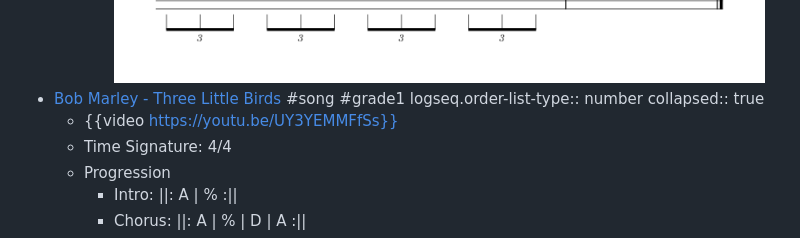
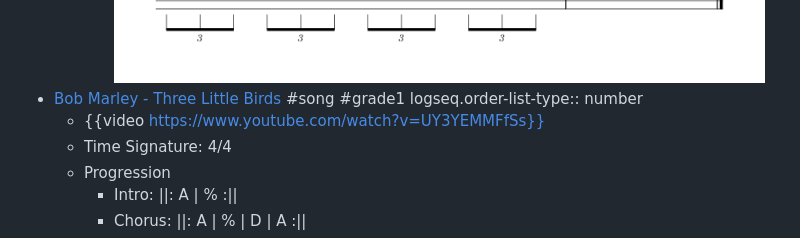
Before and after one commit to razcore-rad/logseq-public-notes, a Markdown page: pages/audio___guitar.md, the part around the change. Drawn GitHub-style.

Commit message:
Auto saved by Logseq

```diff
--- a/pages/audio___guitar.md
+++ b/pages/audio___guitar.md
@@ -27,8 +27,7 @@
 		- ![gz2h-america-a-horse-with-no-name-solo-variation.png](../assets/gz2h-america-a-horse-with-no-name-solo-variation_1728902127166_0.png)
 - [Bob Marley - Three Little Birds](https://www.justinguitar.com/advanced_search?q=Bob%20Marley%20-%20Three%20Little%20Birds) #song #grade1
   logseq.order-list-type:: number
-  collapsed:: true
-	- {{video https://youtu.be/UY3YEMMFfSs}}
+	- {{video https://www.youtube.com/watch?v=UY3YEMMFfSs}}
 	- Time Signature: 4/4
 	- Progression
 		- Intro: ||: A | % :||
```
